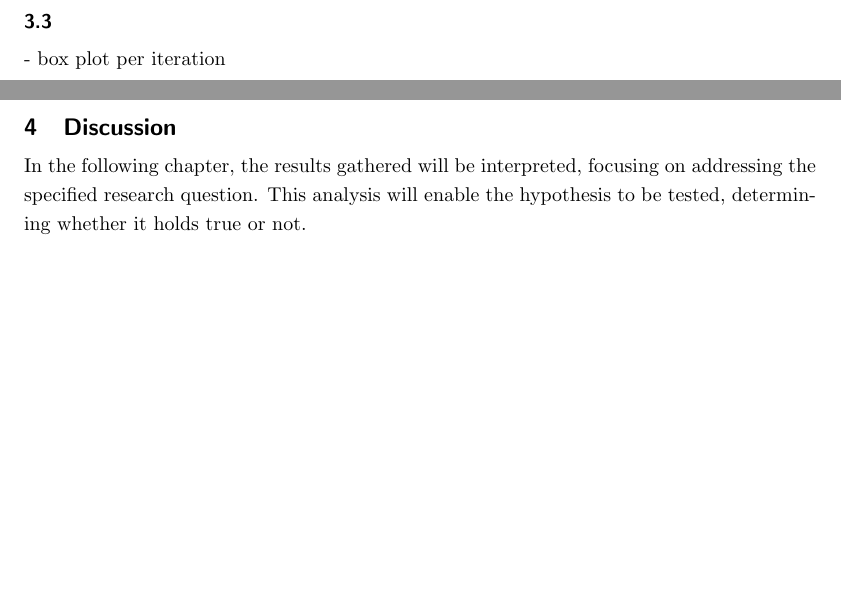
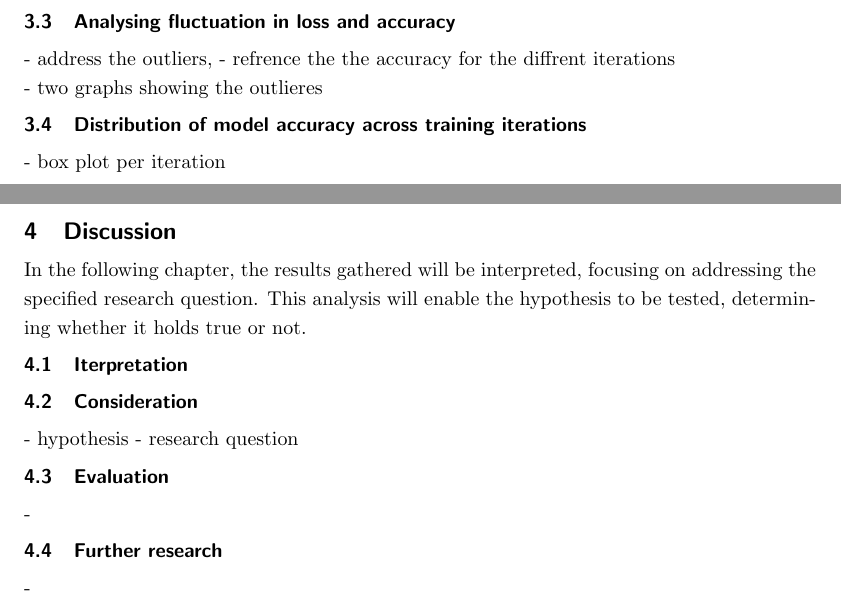
Before and after one commit to reckerp/ARDA-ML, a LaTeX document (report/Main.tex, which reads report/Discussion.tex, report/Results.tex): two parts of pages 11 and 12 of 12, joined at a grey line, cut at the place of the change, the shorter picture padded with empty space. Compiled offline with pdfLaTeX.

Commit message:
added titles

```diff
--- a/report/Discussion.tex
+++ b/report/Discussion.tex
@@ -1,2 +1,15 @@
 \section{Discussion}
 In the following chapter, the results gathered will be interpreted, focusing on addressing the specified research question. This analysis will enable the hypothesis to be tested, determining whether it holds true or not.
+
+\subsection{Iterpretation}
+
+
+\subsection{Consideration}
+- hypothesis
+- research question
+
+\subsection{Evaluation}
+-
+
+\subsection{Further research}
+-
--- a/report/Results.tex
+++ b/report/Results.tex
@@ -18,8 +18,14 @@ The quadratic trendline graphed in Fig.\ref{fig:loss-vs-training-iterations}  di
 
 \subsection{Relationship between training iterations and accuracy}
 - line graph of accuracy against interation
-- precntage development of accuracy    against interation
+- precntage development of accuracy against interation
 
 
-\subsection{}
+\subsection{Analysing fluctuation in loss and accuracy}
+- address the outliers,
+- refrence the the accuracy for the diffrent iterations
+
+- two graphs showing the outlieres
+
+\subsection{Distribution of model accuracy across training iterations}
 - box plot per iteration
```
